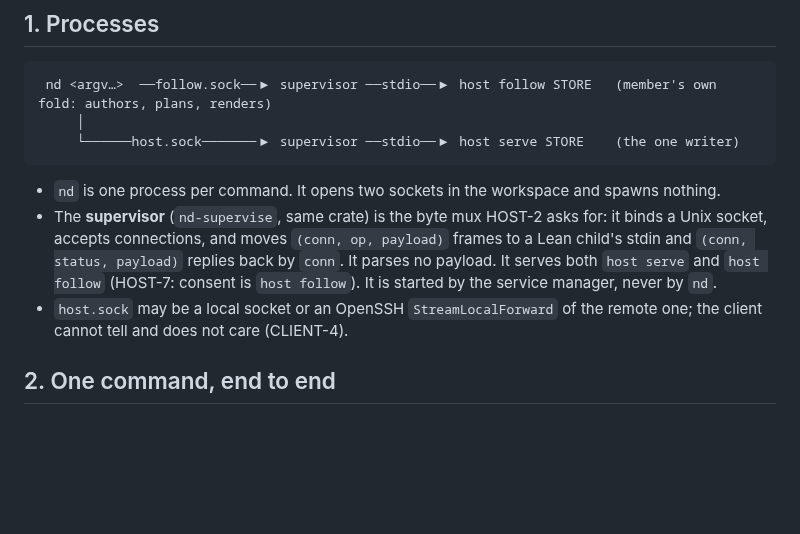
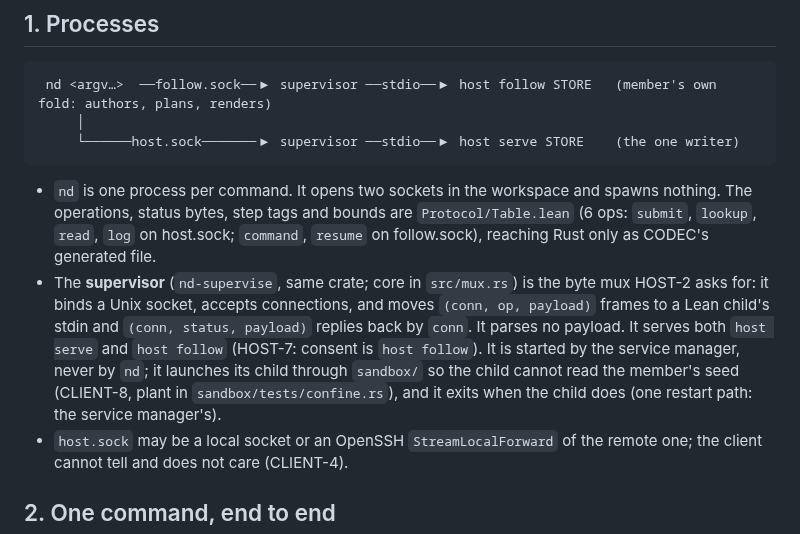
Before and after one commit to emberian/nanodregg, a Markdown page: client/DESIGN.md, the part around the change. GitHub-like rendering; blank space fills up the shorter version.

Commit message:
client: DESIGN names the committed table (Protocol/Table.lean, 6 ops) and the supervisor confinement
Docs only: nd-supervise launches its child through sandbox/ (CLIENT-8) and exits with it.

Co-Authored-By: Claude Opus 5.5 <noreply@anthropic.com>

````diff
--- a/client/DESIGN.md
+++ b/client/DESIGN.md
@@ -15,10 +15,15 @@ their critiques: `DECISIONS.md` CLIENT-1..7.
 ```
 
 - `nd` is one process per command. It opens two sockets in the workspace and spawns nothing.
-- The **supervisor** (`nd-supervise`, same crate) is the byte mux HOST-2 asks for: it binds a Unix
+  The operations, status bytes, step tags and bounds are `Protocol/Table.lean` (6 ops: `submit`,
+  `lookup`, `read`, `log` on host.sock; `command`, `resume` on follow.sock), reaching Rust only as
+  CODEC's generated file.
+- The **supervisor** (`nd-supervise`, same crate; core in `src/mux.rs`) is the byte mux HOST-2 asks for: it binds a Unix
   socket, accepts connections, and moves `(conn, op, payload)` frames to a Lean child's stdin and
   `(conn, status, payload)` replies back by `conn`. It parses no payload. It serves both `host serve`
-  and `host follow` (HOST-7: consent is `host follow`). It is started by the service manager, never by `nd`.
+  and `host follow` (HOST-7: consent is `host follow`). It is started by the service manager, never by `nd`; it launches its child through `sandbox/`
+  so the child cannot read the member's seed (CLIENT-8, plant in `sandbox/tests/confine.rs`), and it
+  exits when the child does (one restart path: the service manager's).
 - `host.sock` may be a local socket or an OpenSSH `StreamLocalForward` of the remote one; the client
   cannot tell and does not care (CLIENT-4).
 
````
